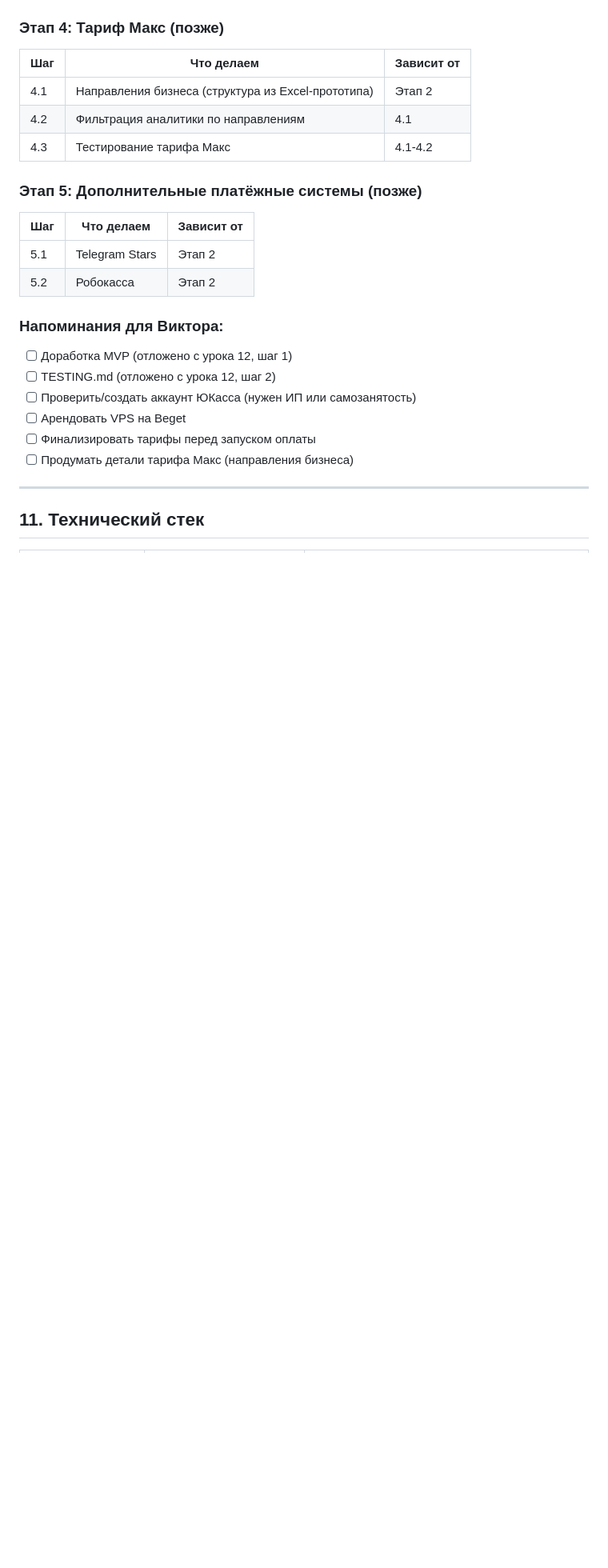
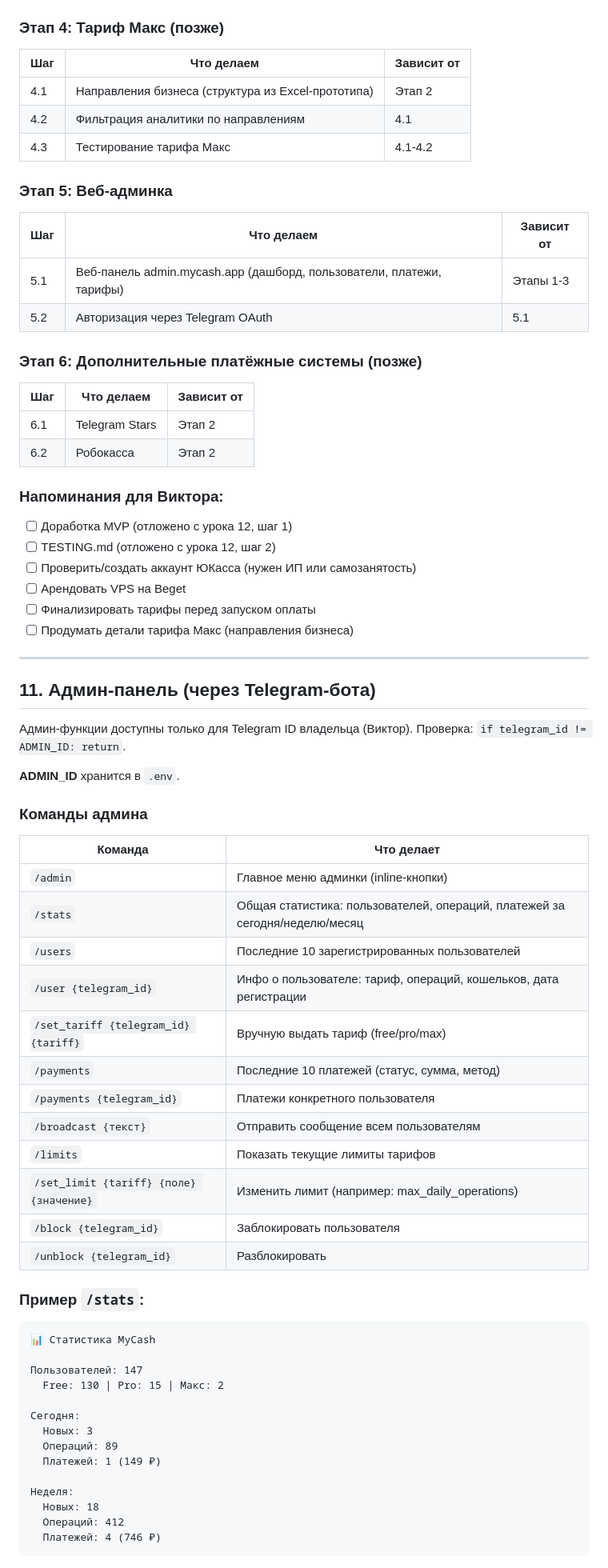
Before and after one commit to vvk5673-ui/MyCash, a Markdown page: BACKEND-PLAN.md, the part around one of its changes. Shown at 80% size. Drawn GitHub-style; blank space fills up the shorter version.

````diff
--- a/BACKEND-PLAN.md
+++ b/BACKEND-PLAN.md
@@ -521,11 +522,17 @@ if today_count >= tariff_limits.max_daily_operations and user.tariff == 'free':
 | 4.2 | Фильтрация аналитики по направлениям | 4.1 |
 | 4.3 | Тестирование тарифа Макс | 4.1-4.2 |
 
-### Этап 5: Дополнительные платёжные системы (позже)
+### Этап 5: Веб-админка
 | Шаг | Что делаем | Зависит от |
 |-----|-----------|------------|
-| 5.1 | Telegram Stars | Этап 2 |
-| 5.2 | Робокасса | Этап 2 |
+| 5.1 | Веб-панель admin.mycash.app (дашборд, пользователи, платежи, тарифы) | Этапы 1-3 |
+| 5.2 | Авторизация через Telegram OAuth | 5.1 |
+
+### Этап 6: Дополнительные платёжные системы (позже)
+| Шаг | Что делаем | Зависит от |
+|-----|-----------|------------|
+| 6.1 | Telegram Stars | Этап 2 |
+| 6.2 | Робокасса | Этап 2 |
 
 ### Напоминания для Виктора:
 - [ ] Доработка MVP (отложено с урока 12, шаг 1)
@@ -537,4 +544,44 @@ if today_count >= tariff_limits.max_daily_operations and user.tariff == 'free':
 
 ---
 
-## 11. Технический стек
+## 11. Админ-панель (через Telegram-бота)
+
+Админ-функции доступны только для Telegram ID владельца (Виктор). Проверка: `if telegram_id != ADMIN_ID: return`.
+
+**ADMIN_ID** хранится в `.env`.
+
+### Команды админа
+
+| Команда | Что делает |
+|---------|-----------|
+| `/admin` | Главное меню админки (inline-кнопки) |
+| `/stats` | Общая статистика: пользователей, операций, платежей за сегодня/неделю/месяц |
+| `/users` | Последние 10 зарегистрированных пользователей |
+| `/user {telegram_id}` | Инфо о пользователе: тариф, операций, кошельков, дата регистрации |
+| `/set_tariff {telegram_id} {tariff}` | Вручную выдать тариф (free/pro/max) |
+| `/payments` | Последние 10 платежей (статус, сумма, метод) |
+| `/payments {telegram_id}` | Платежи конкретного пользователя |
+| `/broadcast {текст}` | Отправить сообщение всем пользователям |
+| `/limits` | Показать текущие лимиты тарифов |
+| `/set_limit {tariff} {поле} {значение}` | Изменить лимит (например: max_daily_operations) |
+| `/block {telegram_id}` | Заблокировать пользователя |
+| `/unblock {telegram_id}` | Разблокировать |
+
+### Пример `/stats`:
+```
+📊 Статистика MyCash
+
+Пользователей: 147
+  Free: 130 | Pro: 15 | Макс: 2
+
+Сегодня:
+  Новых: 3
+  Операций: 89
+  Платежей: 1 (149 ₽)
+
+Неделя:
+  Новых: 18
+  Операций: 412
+  Платежей: 4 (746 ₽)
+```
+
````
Also changed, not shown: other parts of BACKEND-PLAN.md (+53 -0 lines).
